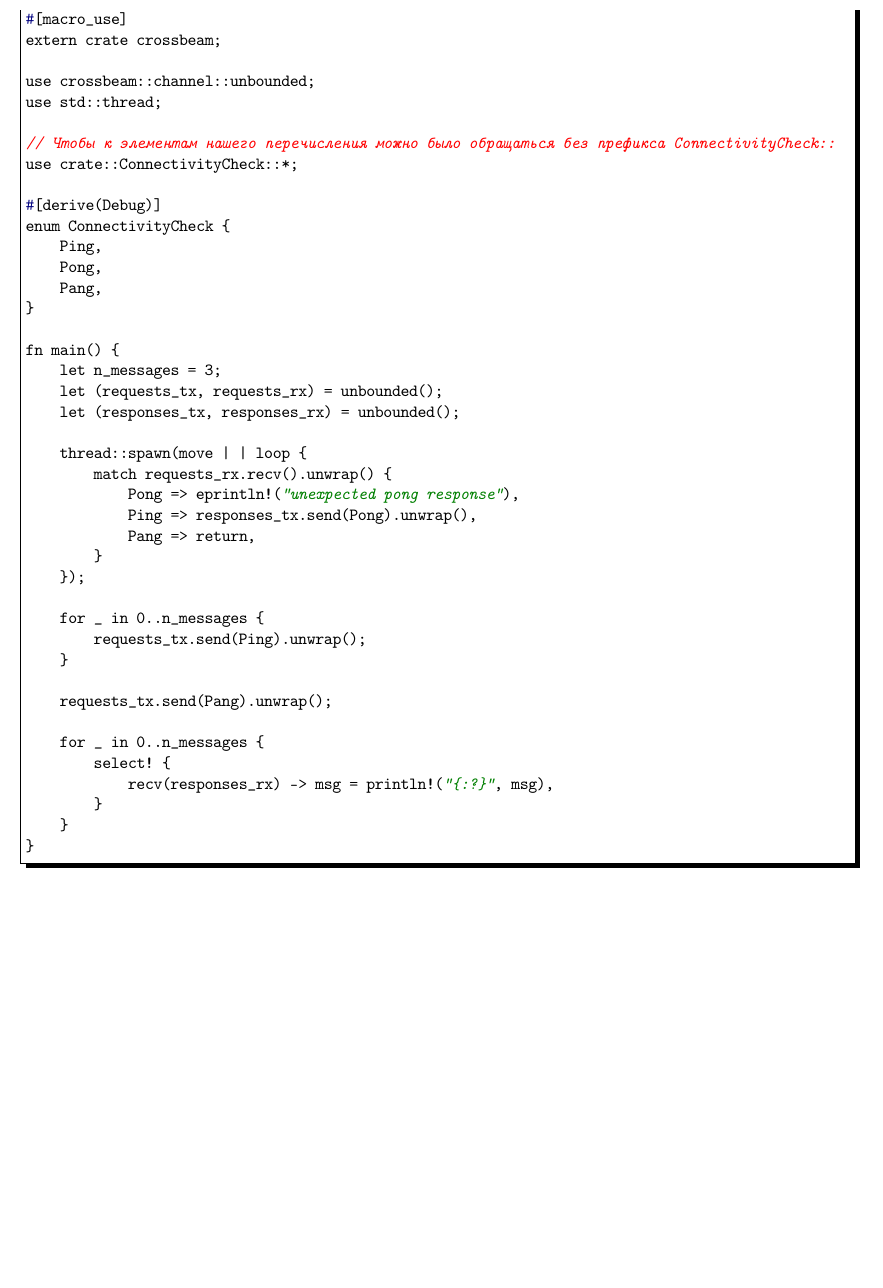
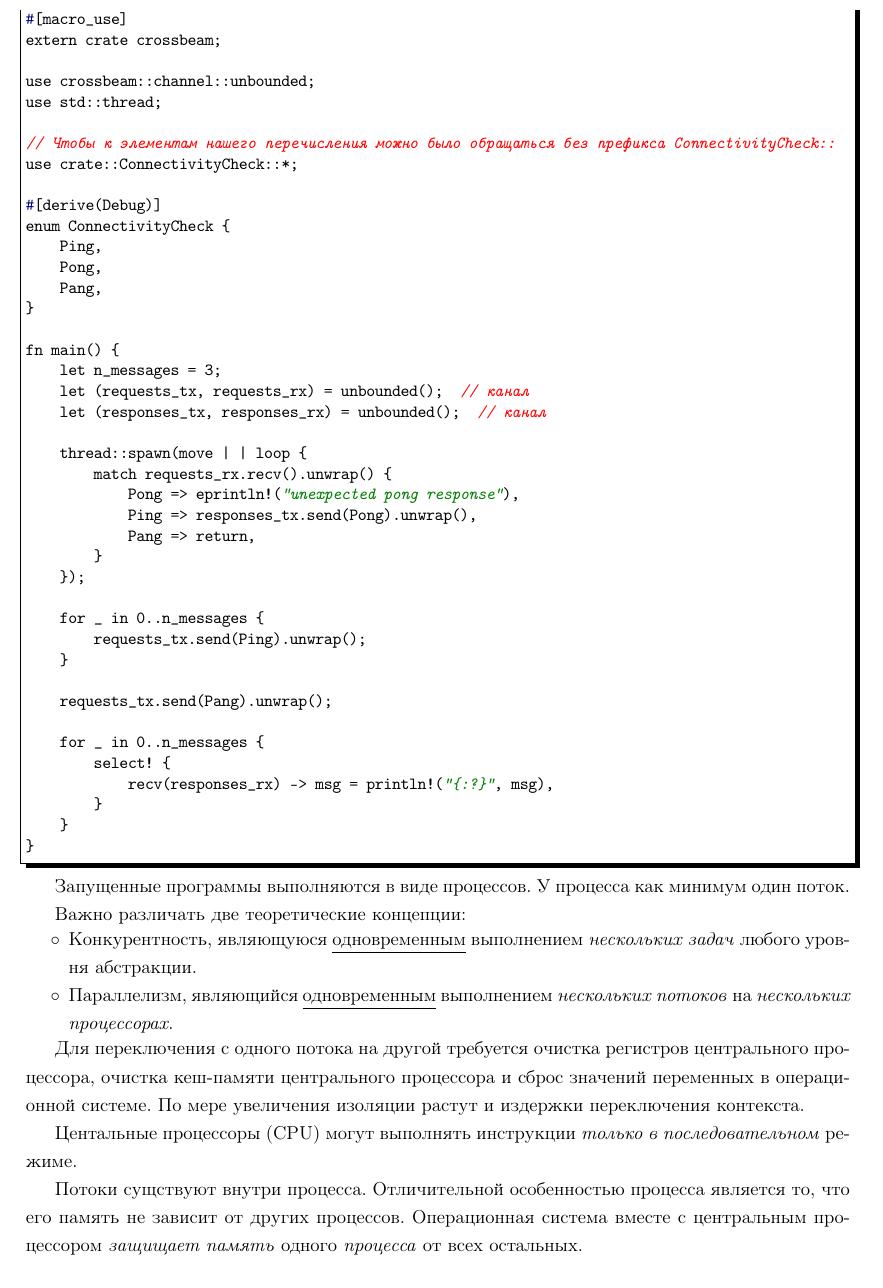
Before and after one commit to LeorFinkelberg/Cheat_sheet_Rust, a LaTeX document (cheat_sheet_rust.tex): part of page 53 of 53 before the commit and part of page 53 of 54 after it, cut so that both start at the same text, the shorter picture padded with empty space. The pictures show the PDF file cheat_sheet_rust.pdf that the author committed with the source.

Commit message:
chore: add remarks about threads and processes

```diff
--- a/cheat_sheet_rust.tex
+++ b/cheat_sheet_rust.tex
@@ -3005,8 +3005,8 @@ enum ConnectivityCheck {
 
 fn main() {
     let n_messages = 3;
-    let (requests_tx, requests_rx) = unbounded();
-    let (responses_tx, responses_rx) = unbounded();
+    let (requests_tx, requests_rx) = unbounded();  // канал
+    let (responses_tx, responses_rx) = unbounded();  // канал
 
     thread::spawn(move | | loop {
         match requests_rx.recv().unwrap() {
@@ -3030,6 +3030,21 @@ fn main() {
 }
 \end{lstlisting}
 
+Запущенные программы выполняются в виде процессов. У процесса как минимум один поток.
+
+Важно различать две теоретические концепции:
+\begin{itemize}
+	\item Конкурентность, являющуюся \underline{одновременным} выполнением \emph{нескольких задач} любого уровня абстракции.
+
+	\item Параллелизм, являющийся \underline{одновременным} выполнением \emph{нескольких потоков} на \emph{нескольких процессорах}.
+\end{itemize}
+
+Для переключения с одного потока на другой требуется очистка регистров центрального процессора, очистка кеш-памяти центрального процессора и сброс значений переменных в операционной системе. По мере увеличения изоляции растут и издержки переключения контекста.
+
+Центальные процессоры (CPU) могут выполнять инструкции \emph{только в последовательном}  режиме.
+
+Потоки сущствуют внутри процесса. Отличительной особенностью процесса является то, что его память не зависит от других процессов. Операционная система вместе с центральным процессором \emph{защищает память} одного \emph{процесса} от всех остальных.
+
 
 
 
```
Also changed, not shown: cheat_sheet_rust.pdf.
